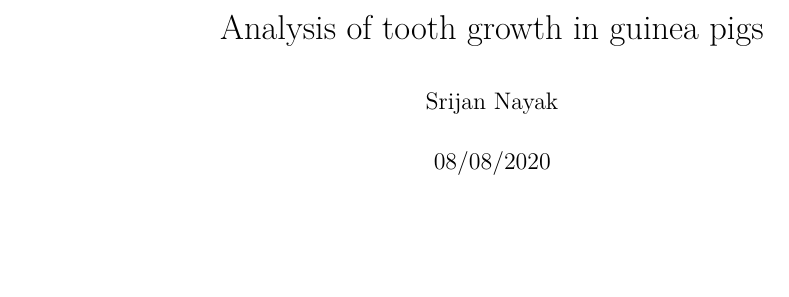
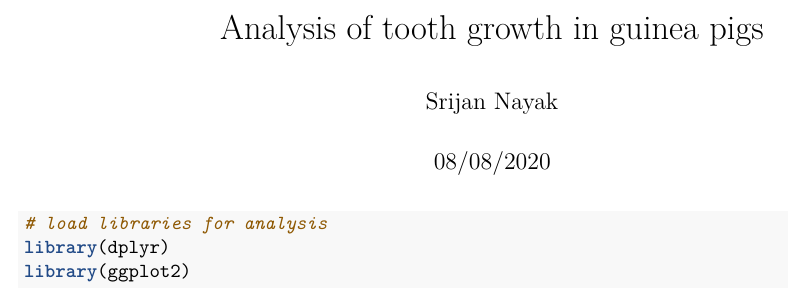
Before and after one commit to srijan-nayak/tooth-growth-analysis, an R Markdown document (tooth-growth-analysis.Rmd): part of the page, cut so that both start at the same text, the shorter picture padded with empty space. Rendered offline with R 4.5, knitr and Pandoc, then LaTeX, with nearby package versions.

Commit message:
Load libraries for analysis

````diff
--- a/tooth-growth-analysis.Rmd
+++ b/tooth-growth-analysis.Rmd
@@ -8,3 +8,9 @@ output: pdf_document
 ```{r setup, include=FALSE}
 knitr::opts_chunk$set(echo = TRUE, warning = FALSE, message = FALSE)
 ```
+
+```{r load_libraries}
+# load libraries for analysis
+library(dplyr)
+library(ggplot2)
+```
````
